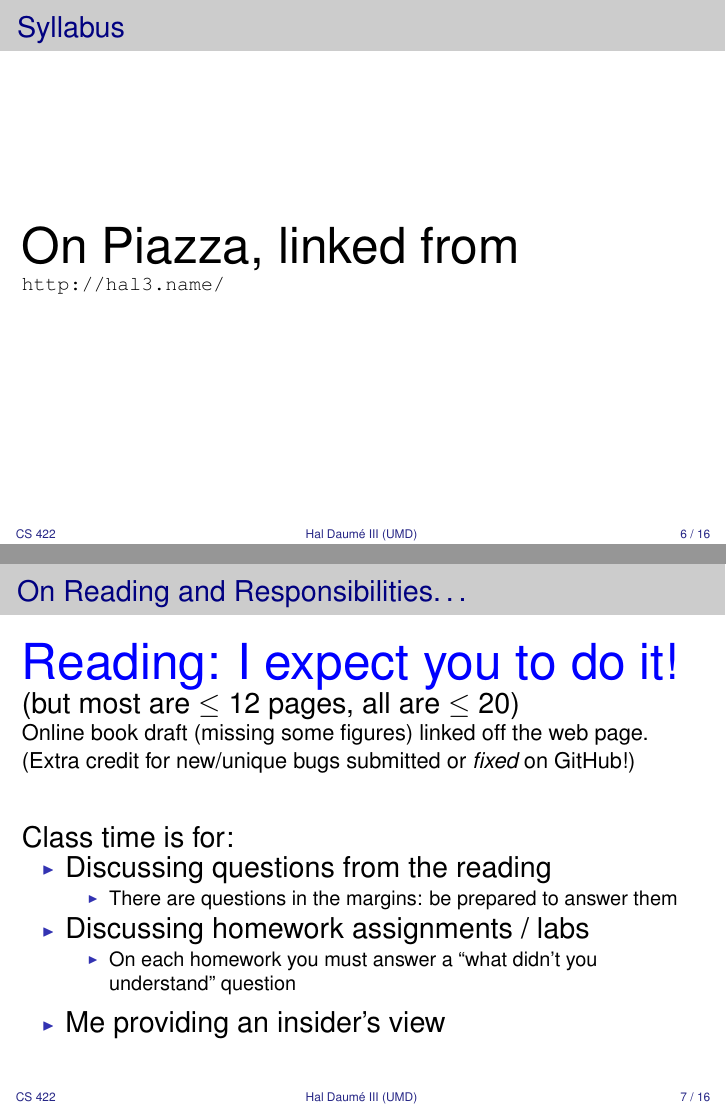
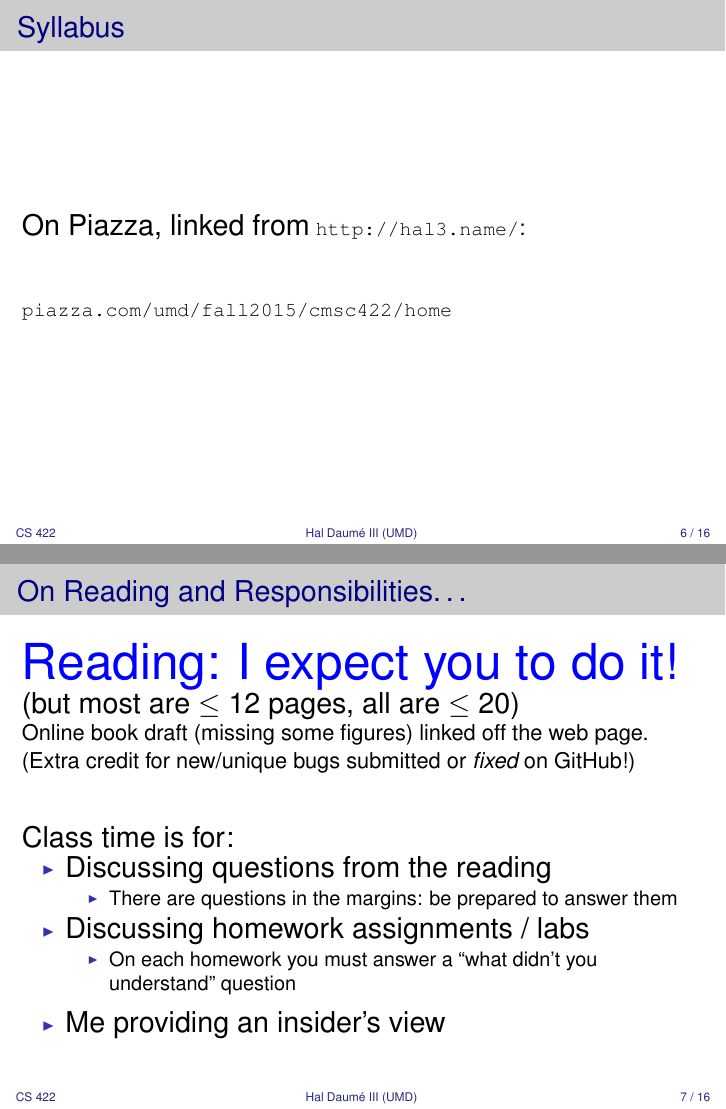
Before and after one commit to hal3/ciml, LaTeX slides (slides/01-intro/lec.tex): pages 15 and 17 of 51, joined at a grey line. The pictures show the PDF file slides/01-intro/lec.pdf that the author committed with the source.

Commit message:
edited lecture 0

```diff
--- a/slides/01-intro/lec.tex
+++ b/slides/01-intro/lec.tex
@@ -228,7 +228,13 @@ I try to take your comments seriously!
 \begin{frame}
 \frametitle{Syllabus}
 \vsp
-{\Huge On Piazza, linked from \url{http://hal3.name/}}
+{\Large On Piazza, linked from} {\HUGE \url{http://hal3.name/}}
+
+~
+
+~
+
+{\HUGE \url{piazza.com/umd/fall2015/cmsc422/home}}
 \end{frame}
 
 \begin{frame}
```
Also changed, not shown: slides/01-intro/lec.pdf.
